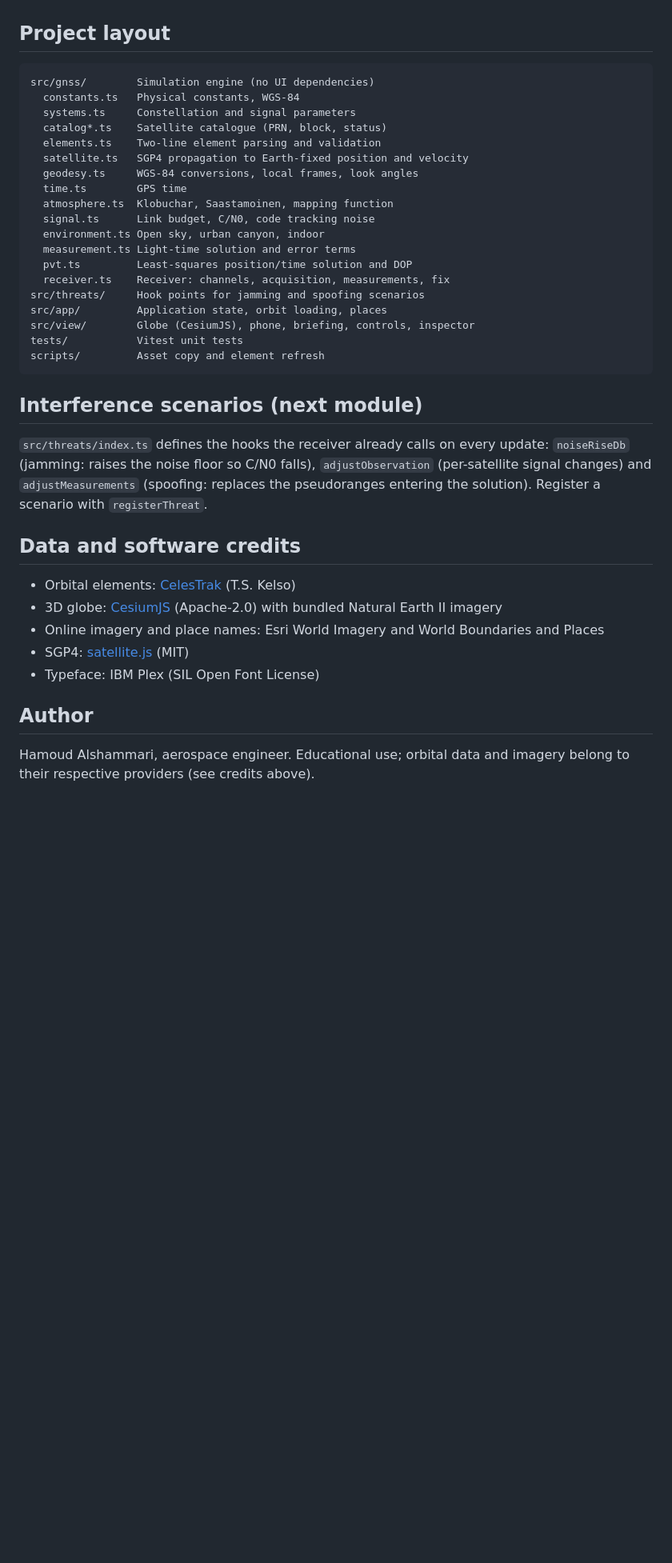
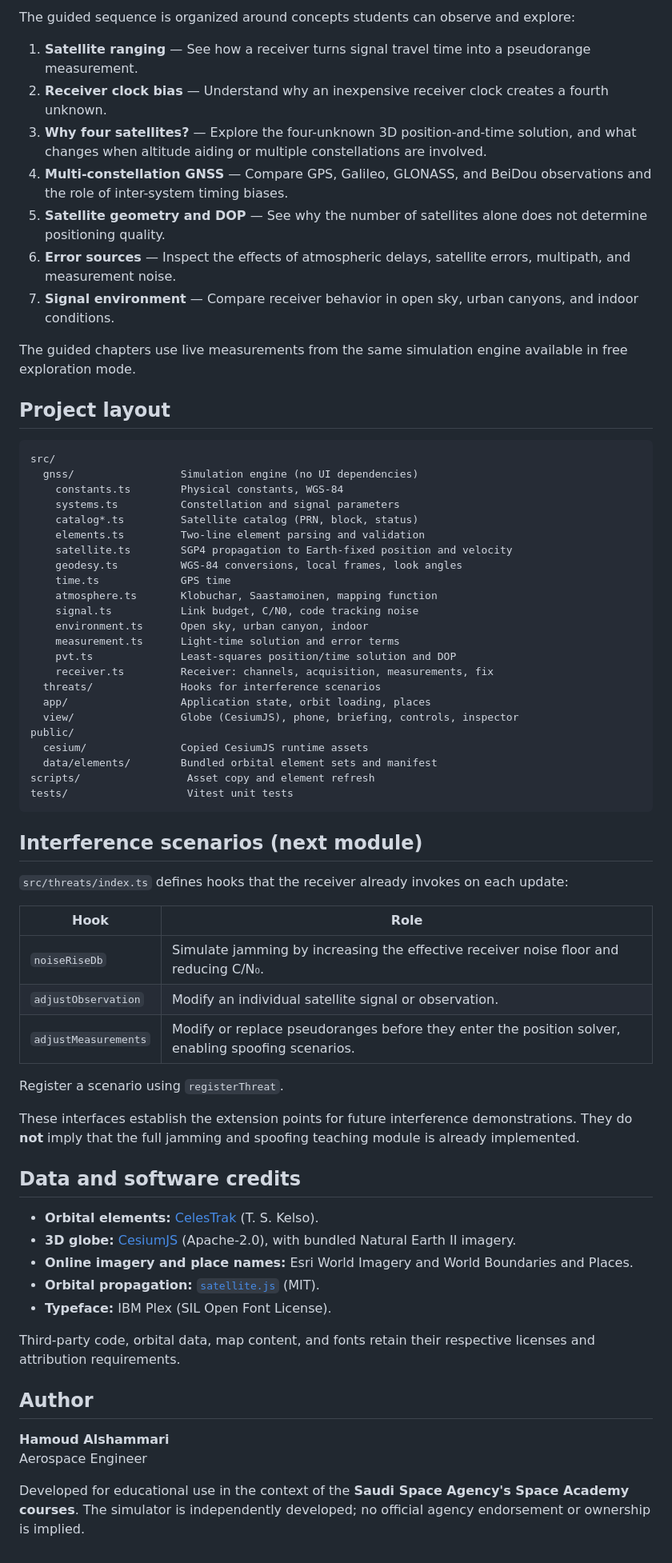
Before and after one commit to OrbitAR7/GNSS_Explain, a Markdown page: README.md, the part around one of its changes. Shown at 80% size. Rendered like a GitHub page; blank space fills up the shorter version.

````diff
--- a/README.md
+++ b/README.md
@@ -59,44 +81,70 @@ processing, velocity, dual-frequency measurements, regional systems (QZSS, NavIC
+The guided sequence is organized around concepts students can observe and explore:
+
+1. **Satellite ranging** — See how a receiver turns signal travel time into a pseudorange measurement.
+2. **Receiver clock bias** — Understand why an inexpensive receiver clock creates a fourth unknown.
+3. **Why four satellites?** — Explore the four-unknown 3D position-and-time solution, and what changes when altitude aiding or multiple constellations are involved.
+4. **Multi-constellation GNSS** — Compare GPS, Galileo, GLONASS, and BeiDou observations and the role of inter-system timing biases.
+5. **Satellite geometry and DOP** — See why the number of satellites alone does not determine positioning quality.
+6. **Error sources** — Inspect the effects of atmospheric delays, satellite errors, multipath, and measurement noise.
+7. **Signal environment** — Compare receiver behavior in open sky, urban canyons, and indoor conditions.
+
+The guided chapters use live measurements from the same simulation engine available in free exploration mode.
 
 ## Project layout
 
-```
-src/gnss/        Simulation engine (no UI dependencies)
-  constants.ts   Physical constants, WGS-84
-  systems.ts     Constellation and signal parameters
-  catalog*.ts    Satellite catalogue (PRN, block, status)
-  elements.ts    Two-line element parsing and validation
-  satellite.ts   SGP4 propagation to Earth-fixed position and velocity
-  geodesy.ts     WGS-84 conversions, local frames, look angles
-  time.ts        GPS time
-  atmosphere.ts  Klobuchar, Saastamoinen, mapping function
-  signal.ts      Link budget, C/N0, code tracking noise
-  environment.ts Open sky, urban canyon, indoor
-  measurement.ts Light-time solution and error terms
-  pvt.ts         Least-squares position/time solution and DOP
-  receiver.ts    Receiver: channels, acquisition, measurements, fix
-src/threats/     Hook points for jamming and spoofing scenarios
-src/app/         Application state, orbit loading, places
-src/view/        Globe (CesiumJS), phone, briefing, controls, inspector
-tests/           Vitest unit tests
-scripts/         Asset copy and element refresh
+```text
+src/
+  gnss/                 Simulation engine (no UI dependencies)
+    constants.ts        Physical constants, WGS-84
+    systems.ts          Constellation and signal parameters
+    catalog*.ts         Satellite catalog (PRN, block, status)
+    elements.ts         Two-line element parsing and validation
+    satellite.ts        SGP4 propagation to Earth-fixed position and velocity
+    geodesy.ts          WGS-84 conversions, local frames, look angles
+    time.ts             GPS time
+    atmosphere.ts       Klobuchar, Saastamoinen, mapping function
+    signal.ts           Link budget, C/N0, code tracking noise
+    environment.ts      Open sky, urban canyon, indoor
+    measurement.ts      Light-time solution and error terms
+    pvt.ts              Least-squares position/time solution and DOP
+    receiver.ts         Receiver: channels, acquisition, measurements, fix
+  threats/              Hooks for interference scenarios
+  app/                  Application state, orbit loading, places
+  view/                 Globe (CesiumJS), phone, briefing, controls, inspector
+public/
+  cesium/               Copied CesiumJS runtime assets
+  data/elements/        Bundled orbital element sets and manifest
+scripts/                 Asset copy and element refresh
+tests/                   Vitest unit tests
 ```
 
 ## Interference scenarios (next module)
 
-`src/threats/index.ts` defines the hooks the receiver already calls on every update:
-`noiseRiseDb` (jamming: raises the noise floor so C/N0 falls), `adjustObservation`
-(per-satellite signal changes) and `adjustMeasurements` (spoofing: replaces the pseudoranges
-entering the solution). Register a scenario with `registerThreat`.
+`src/threats/index.ts` defines hooks that the receiver already invokes on each update:
+
+| Hook | Role |
+| --- | --- |
+| `noiseRiseDb` | Simulate jamming by increasing the effective receiver noise floor and reducing C/N₀. |
+| `adjustObservation` | Modify an individual satellite signal or observation. |
+| `adjustMeasurements` | Modify or replace pseudoranges before they enter the position solver, enabling spoofing scenarios. |
+
+Register a scenario using `registerThreat`.
+
+These interfaces establish the extension points for future interference demonstrations. They do **not** imply that the full jamming and spoofing teaching module is already implemented.
 
 ## Data and software credits
 
-- Orbital elements: [CelesTrak](https://celestrak.org) (T.S. Kelso)
-- 3D globe: [CesiumJS](https://cesium.com/platform/cesiumjs/) (Apache-2.0) with bundled Natural Earth II imagery
-- Online imagery and place names: Esri World Imagery and World Boundaries and Places
-- SGP4: [satellite.js](https://github.com/shashwatak/satellite-js) (MIT)
-- Typeface: IBM Plex (SIL Open Font License)
+- **Orbital elements:** [CelesTrak](https://celestrak.org) (T. S. Kelso).
+- **3D globe:** [CesiumJS](https://cesium.com/platform/cesiumjs/) (Apache-2.0), with bundled Natural Earth II imagery.
+- **Online imagery and place names:** Esri World Imagery and World Boundaries and Places.
+- **Orbital propagation:** [`satellite.js`](https://github.com/shashwatak/satellite-js) (MIT).
+- **Typeface:** IBM Plex (SIL Open Font License).
+
+Third-party code, orbital data, map content, and fonts retain their respective licenses and attribution requirements.
 
 ## Author
 
-Hamoud Alshammari, aerospace engineer. Educational use; orbital data and imagery belong to their
-respective providers (see credits above).
+**Hamoud Alshammari**
+Aerospace Engineer
+
+Developed for educational use in the context of the **Saudi Space Agency's Space Academy courses**. The simulator is independently developed; no official agency endorsement or ownership is implied.
````
Also changed, not shown: other parts of README.md (+58 -36 lines).
